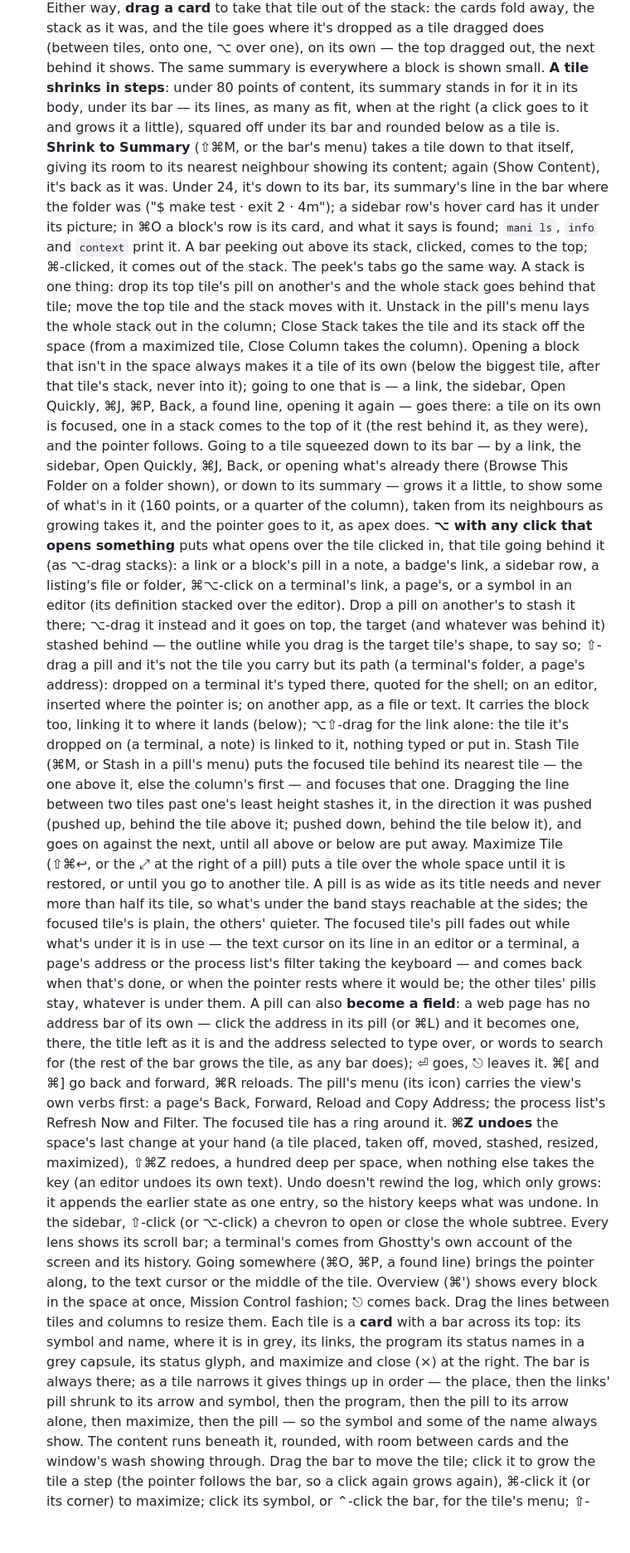
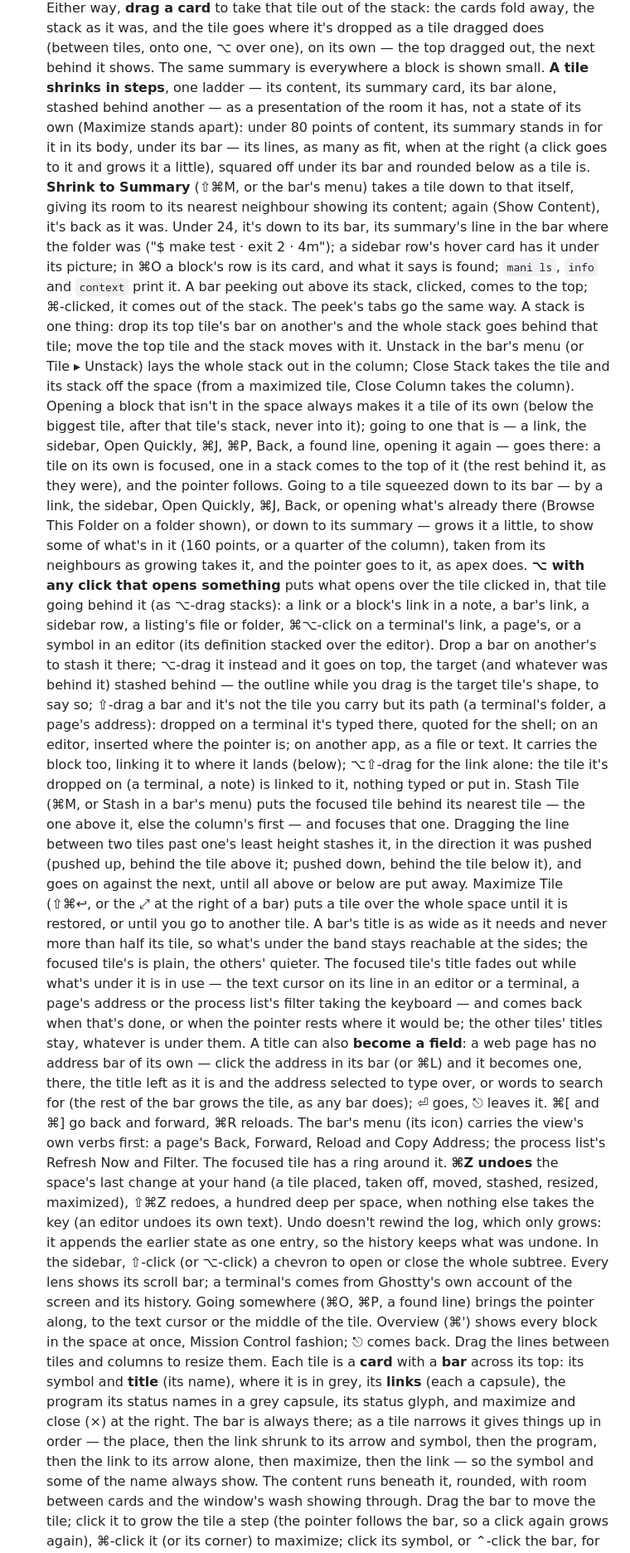
Before and after one commit to mariusae/manifold, a Markdown page: README.md, the part around one of its changes. Shown at 83% size. Rendered like a GitHub page; blank space fills up the shorter version.

```diff
--- a/README.md
+++ b/README.md
@@ -98,7 +98,9 @@ and Mona Sans (bundled).
   dropped as a tile dragged does (between tiles, onto one, ⌥ over one),
   on its own — the top dragged out, the next behind it shows.
   The same summary is everywhere a block is shown small. **A tile shrinks
-  in steps**: under 80 points of content, its summary stands in for it
+  in steps**, one ladder — its content, its summary card, its bar alone,
+  stashed behind another — as a presentation of the room it has, not a
+  state of its own (Maximize stands apart): under 80 points of content, its summary stands in for it
   in its body, under its bar — its lines, as many as fit, when at the
   right (a click goes to it and grows it a little), squared off under
   its bar and rounded below as a tile is. **Shrink to Summary** (⇧⌘M, or the
@@ -112,9 +114,9 @@ and Mona Sans (bundled).
   `mani ls`, `info` and `context` print it. A bar peeking out above its
   stack, clicked, comes to the top; ⌘-clicked, it comes out of the
   stack. The peek's tabs go the same way. A stack is one
-  thing: drop its top tile's pill on another's and the whole stack goes
+  thing: drop its top tile's bar on another's and the whole stack goes
   behind that tile; move the top tile and the stack moves with it.
-  Unstack in the pill's menu lays the whole stack out in the column;
+  Unstack in the bar's menu (or Tile ▸ Unstack) lays the whole stack out in the column;
   Close Stack takes the tile and its stack off the space (from a
   maximized tile, Close Column takes the column).
   Opening a block that isn't in the space always makes it a tile of
@@ -130,12 +132,12 @@ and Mona Sans (bundled).
   growing takes it, and the pointer goes to it, as apex does. **⌥ with any
   click that opens something** puts what opens over the tile clicked
   in, that tile going behind it (as ⌥-drag stacks): a link or a
-  block's pill in a note, a badge's link, a sidebar row, a listing's
+  block's link in a note, a bar's link, a sidebar row, a listing's
   file or folder, ⌘⌥-click on a terminal's link, a page's, or a symbol in an
-  editor (its definition stacked over the editor). Drop a pill on
+  editor (its definition stacked over the editor). Drop a bar on
   another's to stash it there; ⌥-drag it instead and it goes on top,
   the target (and whatever was behind it) stashed behind — the outline
-  while you drag is the target tile's shape, to say so; ⇧-drag a pill
+  while you drag is the target tile's shape, to say so; ⇧-drag a bar
   and it's not the tile you
   carry but its path (a terminal's folder, a page's address): dropped on
   a terminal it's typed there, quoted for the shell; on an editor,
@@ -143,26 +145,26 @@ and Mona Sans (bundled).
   It carries the block too, linking it to where it lands (below);
   ⌥⇧-drag for the link alone: the tile it's dropped on (a terminal, a
   note) is linked to it, nothing typed or put in.
-  Stash Tile (⌘M, or Stash in a pill's menu) puts the
+  Stash Tile (⌘M, or Stash in a bar's menu) puts the
   focused tile behind its nearest tile — the one above it, else the
   column's first — and focuses that one. Dragging the line between two tiles past one's least
   height stashes it, in the direction it was pushed (pushed up, behind
   the tile above it; pushed down, behind the tile below it), and goes
   on against the next, until all above or below are put away. Maximize Tile (⇧⌘↩, or the ⤢ at the right of a
-  pill) puts a tile over the whole space until it is restored, or
-  until you go to another tile. A pill is as wide as its title needs
+  bar) puts a tile over the whole space until it is restored, or
+  until you go to another tile. A bar's title is as wide as it needs
   and never more than half its tile, so what's under the band stays
   reachable at the sides; the focused tile's is plain, the others'
-  quieter. The focused tile's pill fades out while what's under it is
+  quieter. The focused tile's title fades out while what's under it is
   in use — the text cursor on its line in an editor or a terminal, a
   page's address or the process list's filter taking the keyboard — and
   comes back when that's done, or when the pointer rests where it would
-  be; the other tiles' pills stay, whatever is under them. A pill can
+  be; the other tiles' titles stay, whatever is under them. A title can
   also **become a field**: a web page has no address bar of its own —
-  click the address in its pill (or ⌘L) and it becomes one, there, the
+  click the address in its bar (or ⌘L) and it becomes one, there, the
   title left as it is and the address selected to type over, or words
   to search for (the rest of the bar grows the tile, as any bar does); ⏎ goes, ⎋ leaves it. ⌘[ and ⌘]
-  go back and forward, ⌘R reloads. The pill's menu (its icon) carries
+  go back and forward, ⌘R reloads. The bar's menu (its icon) carries
   the view's own verbs first: a page's Back, Forward, Reload and Copy
   Address; the process list's Refresh Now and Filter.
   The focused tile has a ring around it. **⌘Z undoes** the space's
@@ -177,13 +179,14 @@ and Mona Sans (bundled).
   along, to the text cursor or the middle of the tile. Overview (⌘') shows every block in the
   space at once, Mission Control fashion; ⎋ comes back. Drag the
   lines between tiles and columns to
-  resize them. Each tile is a **card** with a bar across its top:
-  its symbol and name, where it is in grey, its links, the program its
+  resize them. Each tile is a **card** with a **bar** across its top:
+  its symbol and **title** (its name), where it is in grey, its
+  **links** (each a capsule), the program its
   status names in a grey capsule, its status
   glyph, and maximize and close (×) at the right. The bar is always there; as
   a tile narrows it gives things up in order — the place, then the
-  links' pill shrunk to its arrow and symbol, then the program, then
-  the pill to its arrow alone, then maximize, then the pill — so the
+  link shrunk to its arrow and symbol, then the program, then
+  the link to its arrow alone, then maximize, then the link — so the
   symbol and some of the name always show. The content runs beneath it, rounded,
   with room between cards and the window's wash showing through. Drag
   the bar to move the tile; click it to grow the tile a step (the
```
Also changed, not shown: other parts of README.md (+28 -28 lines).
